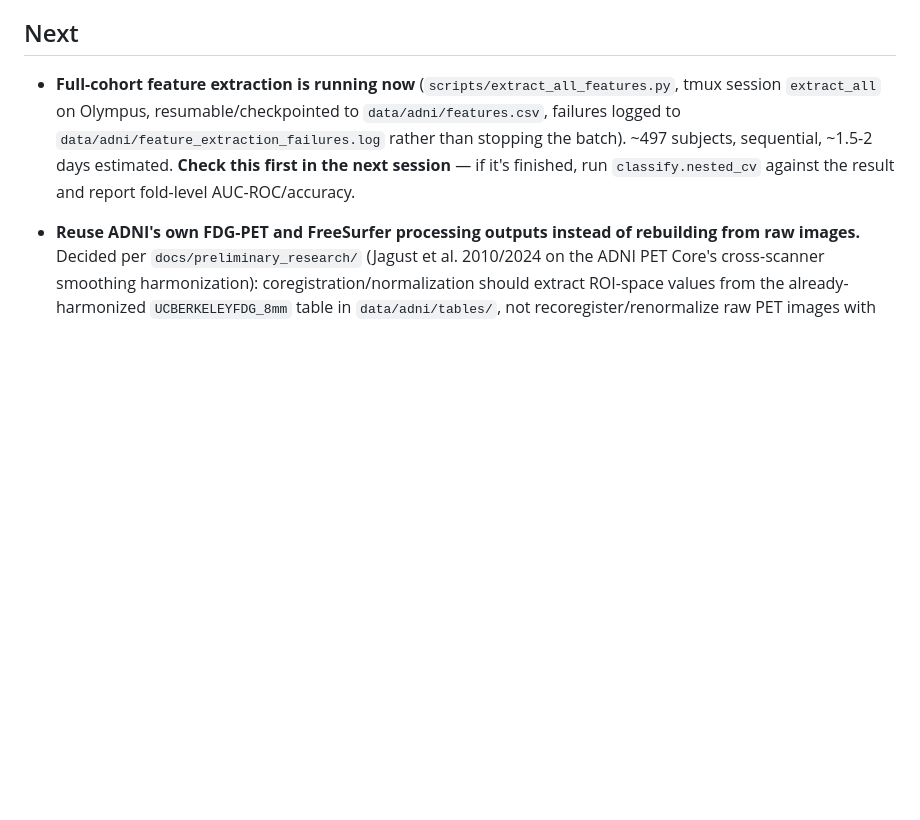
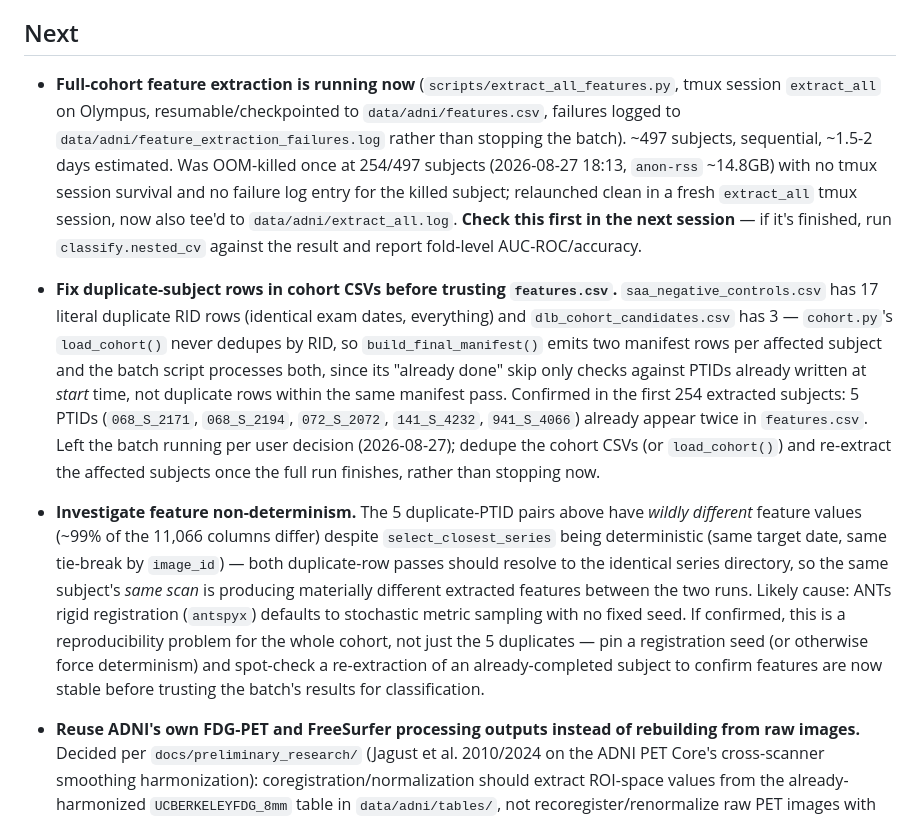
Before and after one commit to CheesyChocolate/Lewy_body, a Markdown page: docs/todo.md, the part around the change. GitHub-like rendering; blank space fills up the shorter version.

Commit message:
docs: record OOM resume and duplicate-subject/non-determinism findings in features.csv

```diff
--- a/docs/todo.md
+++ b/docs/todo.md
@@ -64,9 +64,34 @@ rationale and `CLAUDE.md` for project orientation.
   tmux session `extract_all` on Olympus, resumable/checkpointed to
   `data/adni/features.csv`, failures logged to
   `data/adni/feature_extraction_failures.log` rather than stopping the batch). ~497
-  subjects, sequential, ~1.5-2 days estimated. **Check this first in the next session** —
-  if it's finished, run `classify.nested_cv` against the result and report fold-level
-  AUC-ROC/accuracy.
+  subjects, sequential, ~1.5-2 days estimated. Was OOM-killed once at 254/497 subjects
+  (2026-08-27 18:13, `anon-rss` ~14.8GB) with no tmux session survival and no failure log
+  entry for the killed subject; relaunched clean in a fresh `extract_all` tmux session,
+  now also tee'd to `data/adni/extract_all.log`. **Check this first in the next
+  session** — if it's finished, run `classify.nested_cv` against the result and report
+  fold-level AUC-ROC/accuracy.
+- **Fix duplicate-subject rows in cohort CSVs before trusting `features.csv`.**
+  `saa_negative_controls.csv` has 17 literal duplicate RID rows (identical exam dates,
+  everything) and `dlb_cohort_candidates.csv` has 3 — `cohort.py`'s `load_cohort()`
+  never dedupes by RID, so `build_final_manifest()` emits two manifest rows per affected
+  subject and the batch script processes both, since its "already done" skip only checks
+  against PTIDs already written at *start* time, not duplicate rows within the same
+  manifest pass. Confirmed in the first 254 extracted subjects: 5 PTIDs
+  (`068_S_2171`, `068_S_2194`, `072_S_2072`, `141_S_4232`, `941_S_4066`) already appear
+  twice in `features.csv`. Left the batch running per user decision (2026-08-27); dedupe
+  the cohort CSVs (or `load_cohort()`) and re-extract the affected subjects once the full
+  run finishes, rather than stopping now.
+- **Investigate feature non-determinism.** The 5 duplicate-PTID pairs above have
+  *wildly different* feature values (~99% of the 11,066 columns differ) despite
+  `select_closest_series` being deterministic (same target date, same tie-break by
+  `image_id`) — both duplicate-row passes should resolve to the identical series
+  directory, so the same subject's *same scan* is producing materially different
+  extracted features between the two runs. Likely cause: ANTs rigid registration
+  (`antspyx`) defaults to stochastic metric sampling with no fixed seed. If confirmed,
+  this is a reproducibility problem for the whole cohort, not just the 5 duplicates —
+  pin a registration seed (or otherwise force determinism) and spot-check a
+  re-extraction of an already-completed subject to confirm features are now stable
+  before trusting the batch's results for classification.
 
 - **Reuse ADNI's own FDG-PET and FreeSurfer processing outputs instead of rebuilding from
   raw images.** Decided per `docs/preliminary_research/` (Jagust et al. 2010/2024 on the
```
